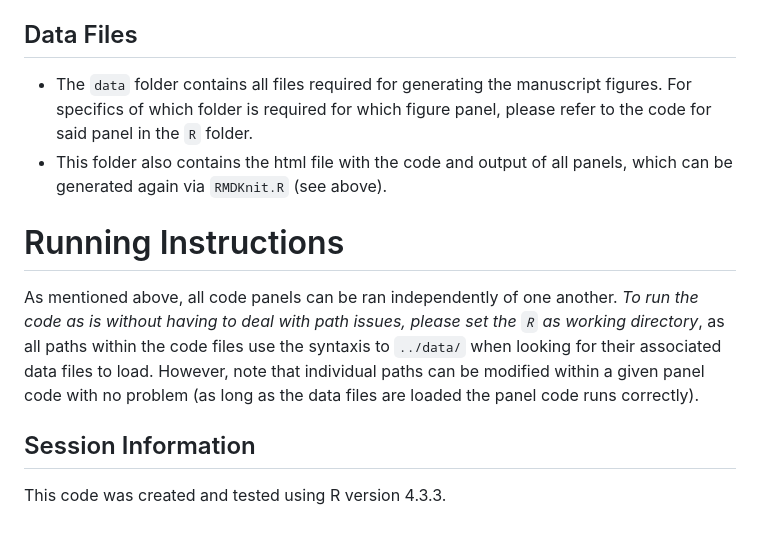
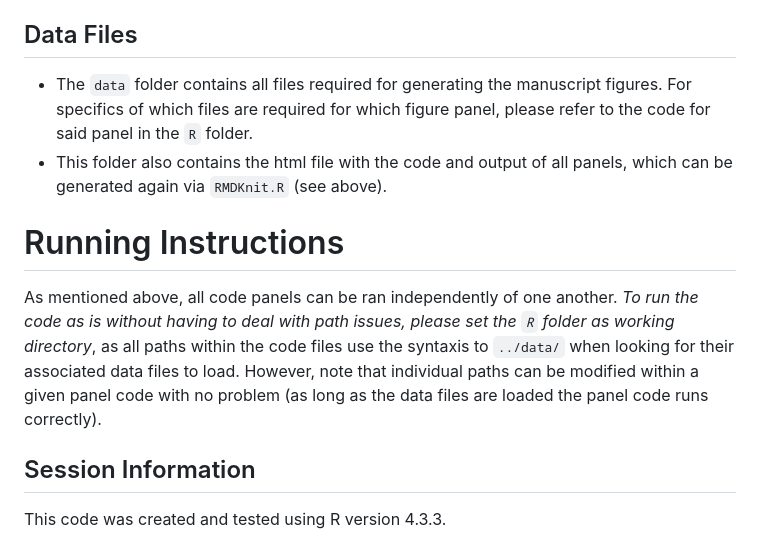
Before and after one commit to mskilab-org/lung_coo_2025, a Markdown page: README.md, the part around the change. Drawn GitHub-style.

```diff
--- a/README.md
+++ b/README.md
@@ -15,12 +15,12 @@ The repository is composed of 2 folders: `data` and `R`, which contain the files
 
 ## Data Files
 
-- The `data` folder contains all files required for generating the manuscript figures. For specifics of which folder is required for which figure panel, please refer to the code for said panel in the `R` folder.
+- The `data` folder contains all files required for generating the manuscript figures. For specifics of which files are required for which figure panel, please refer to the code for said panel in the `R` folder.
 - This folder also contains the html file with the code and output of all panels, which can be generated again via `RMDKnit.R` (see above).
 
 # Running Instructions
 
-As mentioned above, all code panels can be ran independently of one another. _To run the code as is without having to deal with path issues, please set the `R` as working directory_, as all paths within the code files use the syntaxis to `../data/` when looking for their associated data files to load. However, note that individual paths can be modified within a given panel code with no problem (as long as the data files are loaded the panel code runs correctly).
+As mentioned above, all code panels can be ran independently of one another. _To run the code as is without having to deal with path issues, please set the `R` folder as working directory_, as all paths within the code files use the syntaxis to `../data/` when looking for their associated data files to load. However, note that individual paths can be modified within a given panel code with no problem (as long as the data files are loaded the panel code runs correctly).
 
 ## Session Information
 
```
